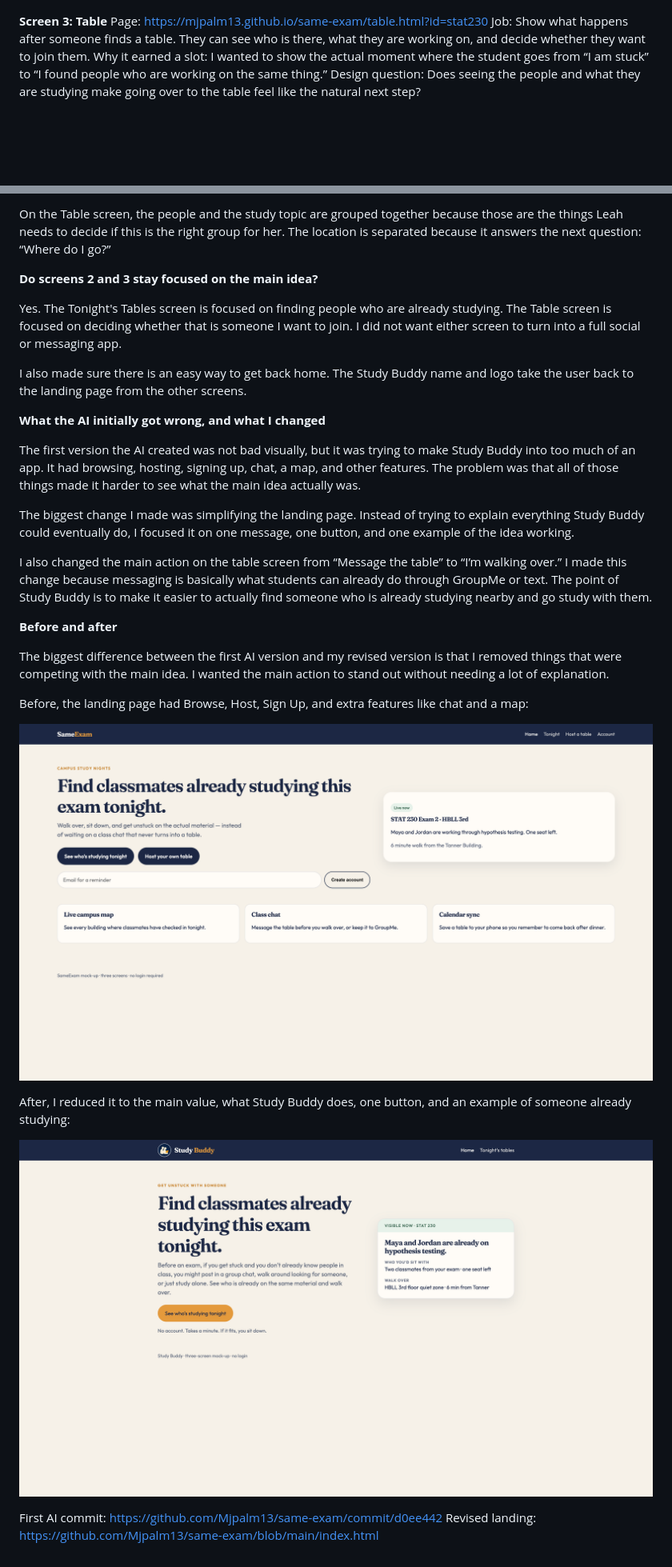
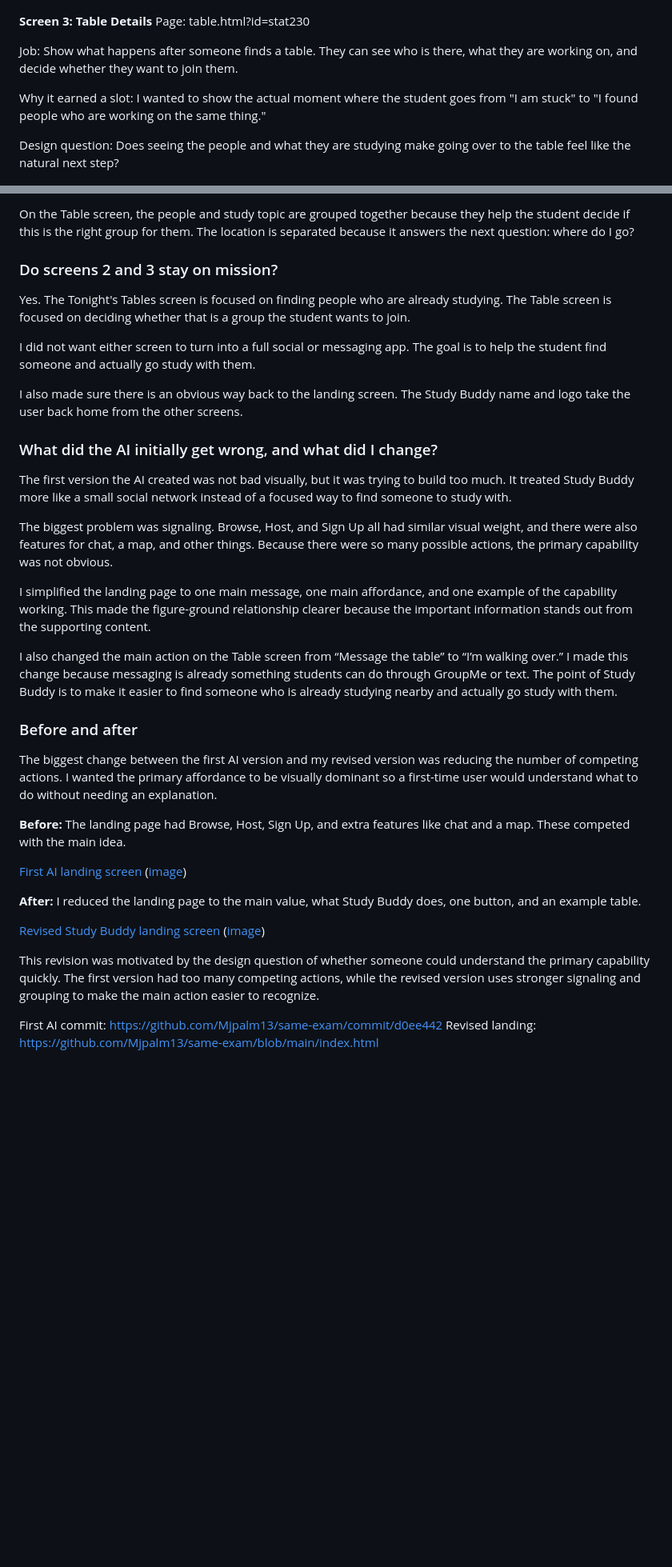
Before and after one commit to Mjpalm13/same-exam, a Markdown page: README.md, 2 parts joined by grey strips. Shown at 80% size. Drawn GitHub-style; blank space fills up the shorter version.

```diff
--- a/README.md
+++ b/README.md
@@ -57,10 +64,13 @@ Design question: Can someone look at the different tables and quickly figure out
 
 ![Screen 2 tonight’s tables](screenshots/screen-2-tonight.png)
 
-**Screen 3: Table**
-Page: https://mjpalm13.github.io/same-exam/table.html?id=stat230
+**Screen 3: Table Details**
+Page: table.html?id=stat230
+
 Job: Show what happens after someone finds a table. They can see who is there, what they are working on, and decide whether they want to join them.
-Why it earned a slot: I wanted to show the actual moment where the student goes from “I am stuck” to “I found people who are working on the same thing.”
+
+Why it earned a slot: I wanted to show the actual moment where the student goes from "I am stuck" to "I found people who are working on the same thing."
+
 Design question: Does seeing the people and what they are studying make going over to the table feel like the natural next step?
 
 ![Screen 3 table](screenshots/screen-3-table.png)
@@ -122,31 +162,37 @@ On the Tonight's Tables screen, each table is its own group. The students are gr
 
-On the Table screen, the people and the study topic are grouped together because those are the things Leah needs to decide if this is the right group for her. The location is separated because it answers the next question: “Where do I go?”
+On the Table screen, the people and study topic are grouped together because they help the student decide if this is the right group for them. The location is separated because it answers the next question: where do I go?
 
-**Do screens 2 and 3 stay focused on the main idea?**
+### Do screens 2 and 3 stay on mission?
 
-Yes. The Tonight's Tables screen is focused on finding people who are already studying. The Table screen is focused on deciding whether that is someone I want to join. I did not want either screen to turn into a full social or messaging app.
+Yes. The Tonight's Tables screen is focused on finding people who are already studying. The Table screen is focused on deciding whether that is a group the student wants to join.
 
-I also made sure there is an easy way to get back home. The Study Buddy name and logo take the user back to the landing page from the other screens.
+I did not want either screen to turn into a full social or messaging app. The goal is to help the student find someone and actually go study with them.
 
-**What the AI initially got wrong, and what I changed**
+I also made sure there is an obvious way back to the landing screen. The Study Buddy name and logo take the user back home from the other screens.
 
-The first version the AI created was not bad visually, but it was trying to make Study Buddy into too much of an app. It had browsing, hosting, signing up, chat, a map, and other features. The problem was that all of those things made it harder to see what the main idea actually was.
+### What did the AI initially get wrong, and what did I change?
 
-The biggest change I made was simplifying the landing page. Instead of trying to explain everything Study Buddy could eventually do, I focused it on one message, one button, and one example of the idea working.
+The first version the AI created was not bad visually, but it was trying to build too much. It treated Study Buddy more like a small social network instead of a focused way to find someone to study with.
 
-I also changed the main action on the table screen from “Message the table” to “I’m walking over.” I made this change because messaging is basically what students can already do through GroupMe or text. The point of Study Buddy is to make it easier to actually find someone who is already studying nearby and go study with them.
+The biggest problem was signaling. Browse, Host, and Sign Up all had similar visual weight, and there were also features for chat, a map, and other things. Because there were so many possible actions, the primary capability was not obvious.
 
-**Before and after**
+I simplified the landing page to one main message, one main affordance, and one example of the capability working. This made the figure-ground relationship clearer because the important information stands out from the supporting content.
 
-The biggest difference between the first AI version and my revised version is that I removed things that were competing with the main idea. I wanted the main action to stand out without needing a lot of explanation.
+I also changed the main action on the Table screen from “Message the table” to “I’m walking over.” I made this change because messaging is already something students can do through GroupMe or text. The point of Study Buddy is to make it easier to find someone who is already studying nearby and actually go study with them.
 
-Before, the landing page had Browse, Host, Sign Up, and extra features like chat and a map:
+### Before and after
 
-![First AI landing screen](screenshots/landing-before.png)
+The biggest change between the first AI version and my revised version was reducing the number of competing actions. I wanted the primary affordance to be visually dominant so a first-time user would understand what to do without needing an explanation.
 
-After, I reduced it to the main value, what Study Buddy does, one button, and an example of someone already studying:
+**Before:** The landing page had Browse, Host, Sign Up, and extra features like chat and a map. These competed with the main idea.
 
-![Revised Study Buddy landing screen](screenshots/landing-after.png)
+[First AI landing screen](https://github.com/Mjpalm13/same-exam/blob/main/screenshots/landing-before.png) ([image](https://github.com/Mjpalm13/same-exam/raw/main/screenshots/landing-before.png))
+
+**After:** I reduced the landing page to the main value, what Study Buddy does, one button, and an example table.
+
+[Revised Study Buddy landing screen](https://github.com/Mjpalm13/same-exam/blob/main/screenshots/landing-after.png) ([image](https://github.com/Mjpalm13/same-exam/raw/main/screenshots/landing-after.png))
+
+This revision was motivated by the design question of whether someone could understand the primary capability quickly. The first version had too many competing actions, while the revised version uses stronger signaling and grouping to make the main action easier to recognize.
 
 First AI commit: https://github.com/Mjpalm13/same-exam/commit/d0ee442
 Revised landing: https://github.com/Mjpalm13/same-exam/blob/main/index.html
```
Also changed, not shown: other parts of README.md (+67 -30 lines).
